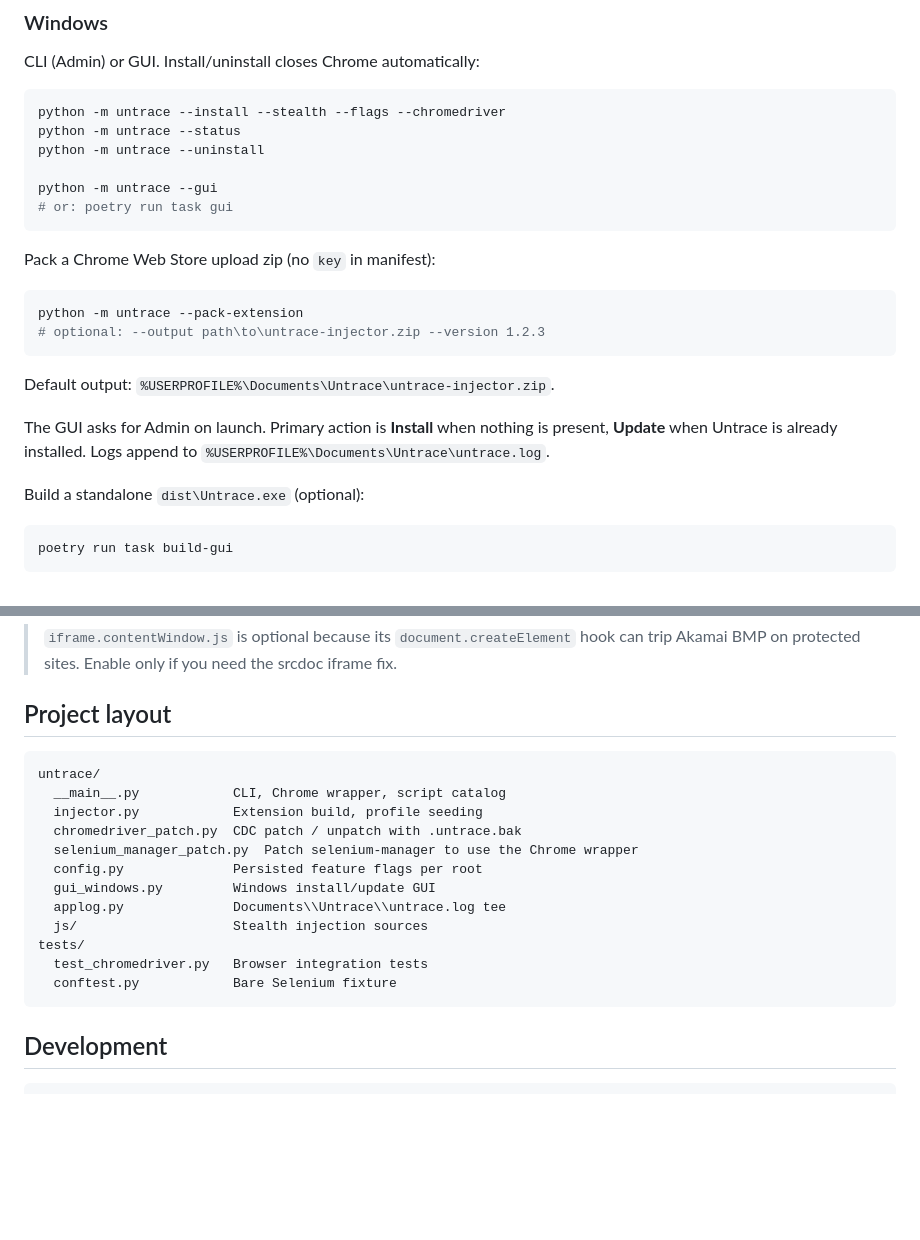
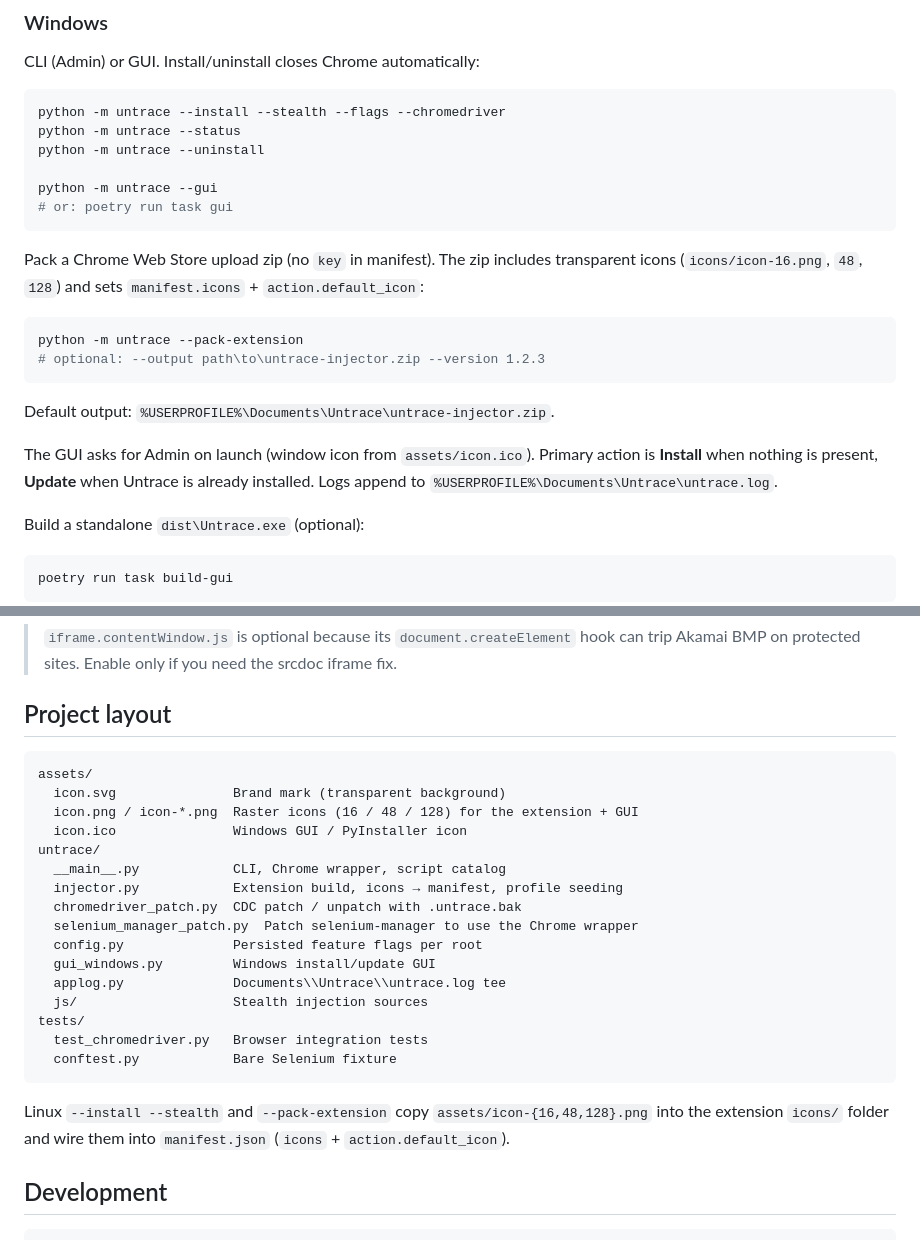
Before and after one commit to lovebrownie/untrace, a Markdown page: README.md, 2 parts joined by grey strips. Drawn GitHub-style; blank space fills up the shorter version.

Commit message:
Add transparent brand icons for the GUI, extension, and README.

````diff
--- a/README.md
+++ b/README.md
@@ -58,7 +62,7 @@ python -m untrace --gui
 # or: poetry run task gui
 ```
 
-Pack a Chrome Web Store upload zip (no `key` in manifest):
+Pack a Chrome Web Store upload zip (no `key` in manifest). The zip includes transparent icons (`icons/icon-16.png`, `48`, `128`) and sets `manifest.icons` + `action.default_icon`:
 
 ```powershell
 python -m untrace --pack-extension
@@ -67,7 +71,7 @@ python -m untrace --pack-extension
 
 Default output: `%USERPROFILE%\Documents\Untrace\untrace-injector.zip`.
 
-The GUI asks for Admin on launch. Primary action is **Install** when nothing is present, **Update** when Untrace is already installed. Logs append to `%USERPROFILE%\Documents\Untrace\untrace.log`.
+The GUI asks for Admin on launch (window icon from `assets/icon.ico`). Primary action is **Install** when nothing is present, **Update** when Untrace is already installed. Logs append to `%USERPROFILE%\Documents\Untrace\untrace.log`.
 
 Build a standalone `dist\Untrace.exe` (optional):
 
@@ -183,9 +187,13 @@ Optional (off by default): `iframe.contentWindow`, `navigator.plugins`, `navigat
 ## Project layout
 
 ```
+assets/
+  icon.svg               Brand mark (transparent background)
+  icon.png / icon-*.png  Raster icons (16 / 48 / 128) for the extension + GUI
+  icon.ico               Windows GUI / PyInstaller icon
 untrace/
   __main__.py            CLI, Chrome wrapper, script catalog
-  injector.py            Extension build, profile seeding
+  injector.py            Extension build, icons → manifest, profile seeding
   chromedriver_patch.py  CDC patch / unpatch with .untrace.bak
   selenium_manager_patch.py  Patch selenium-manager to use the Chrome wrapper
   config.py              Persisted feature flags per root
@@ -196,6 +204,8 @@ tests/
   test_chromedriver.py   Browser integration tests
   conftest.py            Bare Selenium fixture
 ```
+
+Linux `--install --stealth` and `--pack-extension` copy `assets/icon-{16,48,128}.png` into the extension `icons/` folder and wire them into `manifest.json` (`icons` + `action.default_icon`).
 
 ## Development
 
````
Also changed, not shown: other parts of README.md (+4 -0 lines), assets/icon-128.png (added), assets/icon-16.png (added), assets/icon-48.png (added), assets/icon.png (added), 7 other files.
